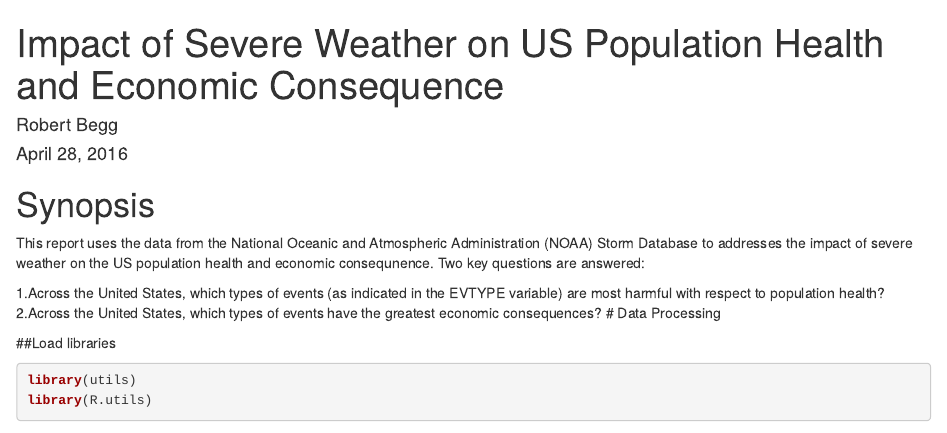
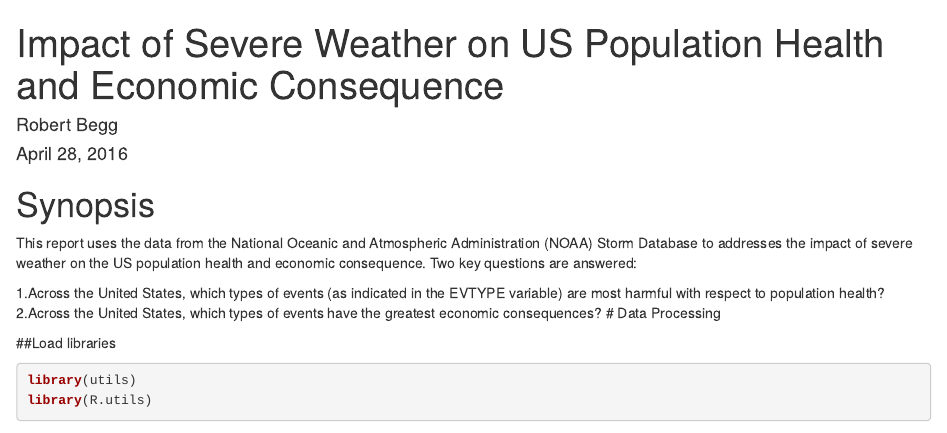
Before and after one commit to rbegg/Reproducible_Research_2, an R Markdown document (Project2.Rmd): the page in a window 1100 px wide, from its top. Rendered offline with R 4.5, knitr and Pandoc, with nearby package versions; some code elsewhere in the file could not run offline.

Commit message:
Spelling mistake

```diff
--- a/Project2.Rmd
+++ b/Project2.Rmd
@@ -7,7 +7,7 @@ output:
     keep_md: true
 ---
 # Synopsis
-This report uses the data from the National Oceanic and Atmospheric Administration (NOAA) Storm Database to addresses the impact of severe weather on the US population health and economic consequnence.  Two key questions are answered:
+This report uses the data from the National Oceanic and Atmospheric Administration (NOAA) Storm Database to addresses the impact of severe weather on the US population health and economic consequence.  Two key questions are answered:
 
 1.Across the United States, which types of events (as indicated in the EVTYPE variable) are most harmful with respect to population health?
 2.Across the United States, which types of events have the greatest economic consequences?
```
